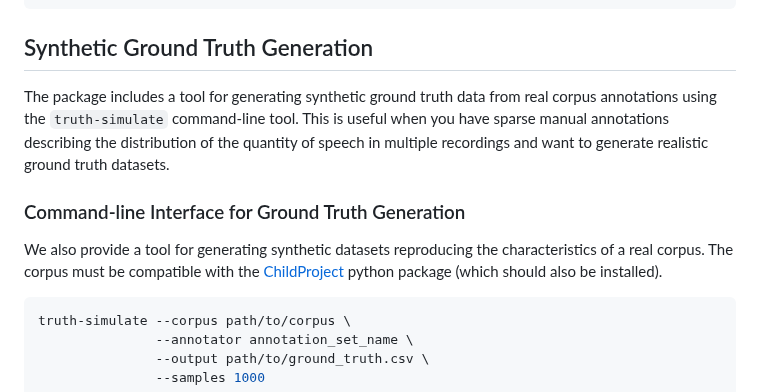
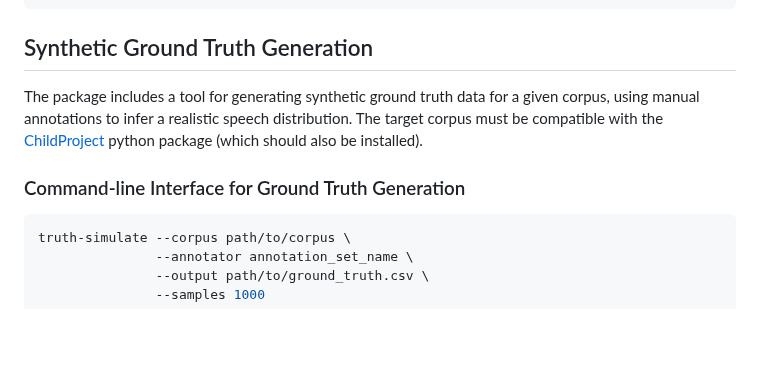
Before and after one commit to LAAC-LSCP/diarization-simulation, a Markdown page: README.md, the part around one of its changes. Drawn GitHub-style; blank space fills up the shorter version.

Commit message:
further fixes

````diff
--- a/README.md
+++ b/README.md
@@ -199,16 +201,13 @@ sample,observation,CHI,OCH,FEM,MAL
 
 ## Synthetic Ground Truth Generation
 
-The package includes a tool for generating synthetic ground truth data from real corpus annotations using the
-`truth-simulate` command-line tool. This is useful when you have sparse manual annotations describing the distribution
-of the quantity of speech in multiple recordings and want to generate realistic
-ground truth datasets.
+The package includes a tool for generating synthetic ground truth data for a given corpus, using manual annotations to
+infer a realistic speech distribution.
+The target corpus must be compatible with the [ChildProject](https://github.com/LAAC-LSCP/ChildProject)
+python package (which
+should also be installed).
 
 ### Command-line Interface for Ground Truth Generation
-
-We also provide a tool for generating synthetic datasets reproducing the characteristics of a real corpus.
-The corpus must be compatible with the [ChildProject](https://github.com/LAAC-LSCP/ChildProject) python package (which
-should also be installed).
 
 ```bash
 truth-simulate --corpus path/to/corpus \
````
Also changed, not shown: other parts of README.md (+2 -0 lines).
